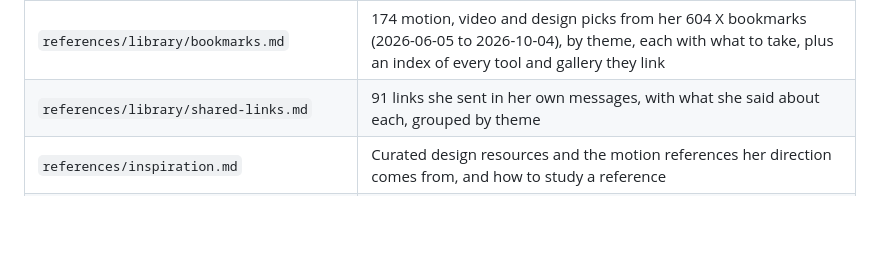
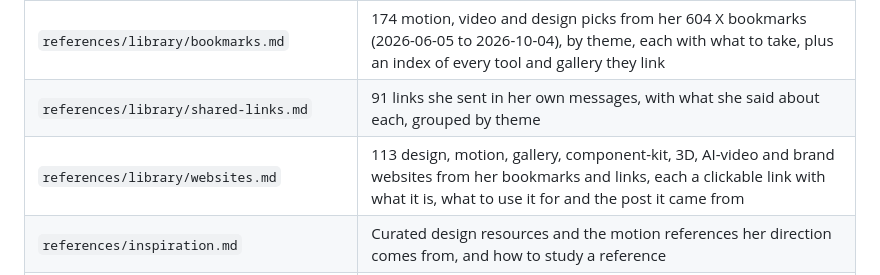
Before and after one commit to muskanai0409-cell/video-master, a Markdown page: README.md, the part around the change. GitHub-like rendering; blank space fills up the shorter version.

Commit message:
Point SKILL and README to websites.md

```diff
--- a/README.md
+++ b/README.md
@@ -23,6 +23,7 @@ Keep the folder name. Claude loads the skill when a request matches its descript
 | `references/lessons.md` | Her feedback log, dated and quoted, plus the rule each note became. Craft rules that hold today, pipeline fixes, truth and fact-check rules, rejected ideas, open items |
 | `references/library/bookmarks.md` | 174 motion, video and design picks from her 604 X bookmarks (2026-06-05 to 2026-10-04), by theme, each with what to take, plus an index of every tool and gallery they link |
 | `references/library/shared-links.md` | 91 links she sent in her own messages, with what she said about each, grouped by theme |
+| `references/library/websites.md` | 113 design, motion, gallery, component-kit, 3D, AI-video and brand websites from her bookmarks and links, each a clickable link with what it is, what to use it for and the post it came from |
 | `references/inspiration.md` | Curated design resources and the motion references her direction comes from, and how to study a reference |
 | `references/story.md` | The problem-first story template for 16:9 explainers and square social cuts, with a worked example |
 | `references/motion-grammar.md` | The morph catalogue (flood and shrink, state morphs, a line that breaks and heals, streams into counters, map unfolds, mask-line text, camera push and pull, cursor-driven change), timing, springs, motion blur, seam table, banned list |
```
Also changed, not shown: SKILL.md (+2 -1 lines).
